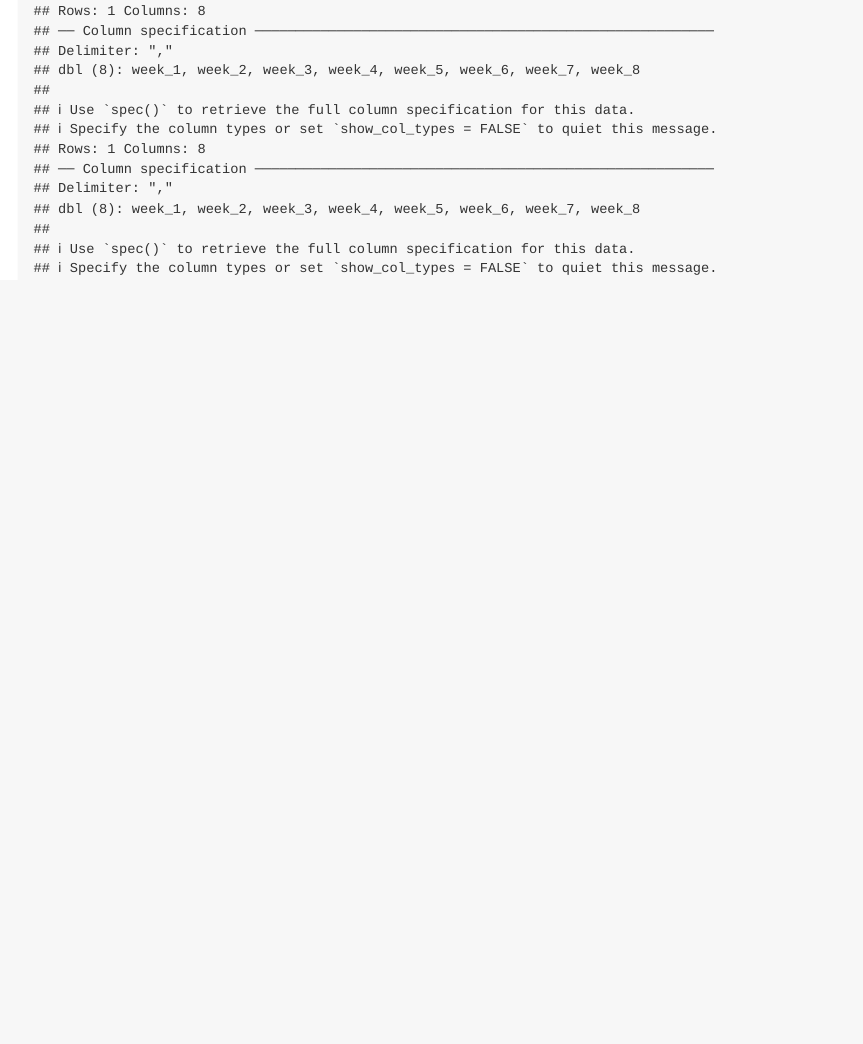
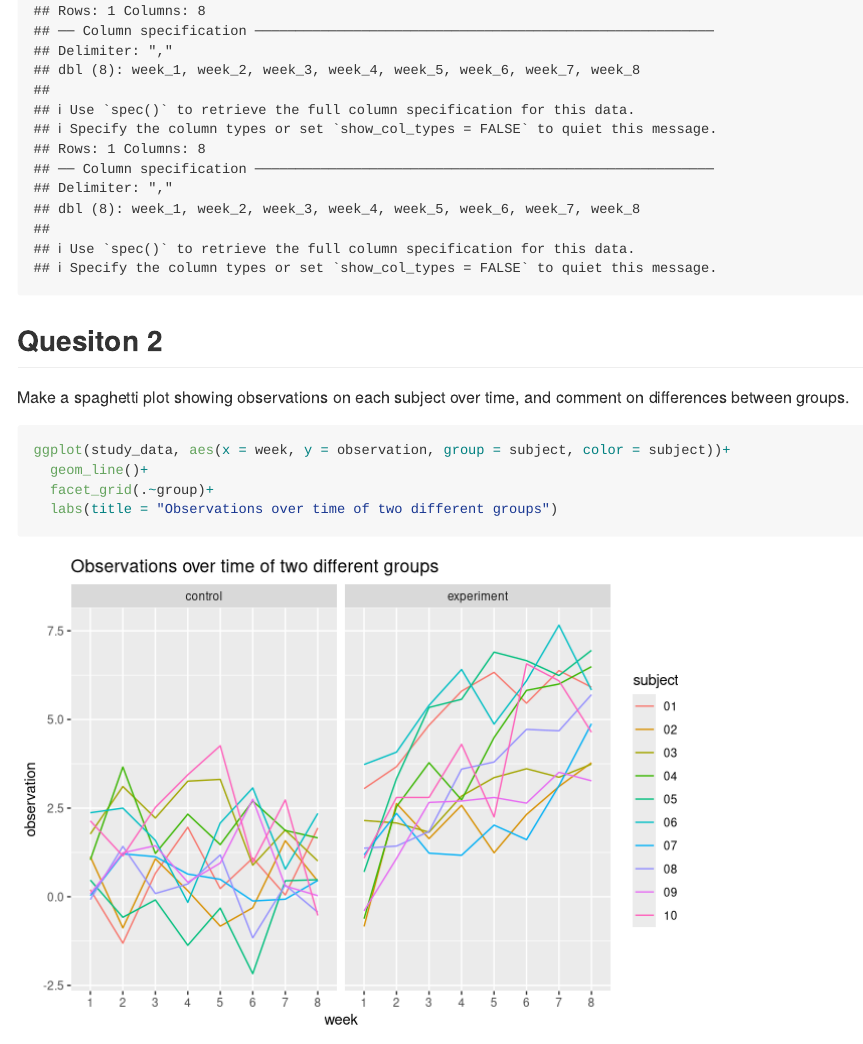
Before and after one commit to yuxinyang95/p8105_hw5_yy2926, an R Markdown document (p8105_hw4_yy2926.Rmd): the page in a window 1100 px wide, from 3400 px down. Rendered offline with R 4.5, knitr and Pandoc, with nearby package versions.

Commit message:
Make a spaghetti plot showing observations over time.

````diff
--- a/p8105_hw4_yy2926.Rmd
+++ b/p8105_hw4_yy2926.Rmd
@@ -42,3 +41,15 @@ study_data =
          subject = str_remove(subject,".csv"),
           week = str_remove(week, "week_"))
 ```
+
+## Quesiton 2
+
+Make a spaghetti plot showing observations on each subject over time, and comment on differences between groups.
+
+```{r}
+ggplot(study_data, aes(x = week, y = observation, group = subject, color = subject))+
+  geom_line()+
+  facet_grid(.~group)+
+  labs(title = "Observations over time of two different groups")
+
+```
````
Also changed, not shown: p8105_hw4_yy2926.md, p8105_hw4_yy2926.Rmd (1 more changed lines), 1 other file.
